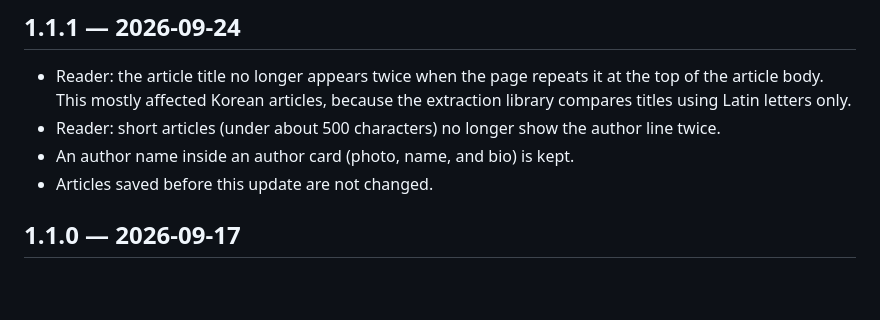
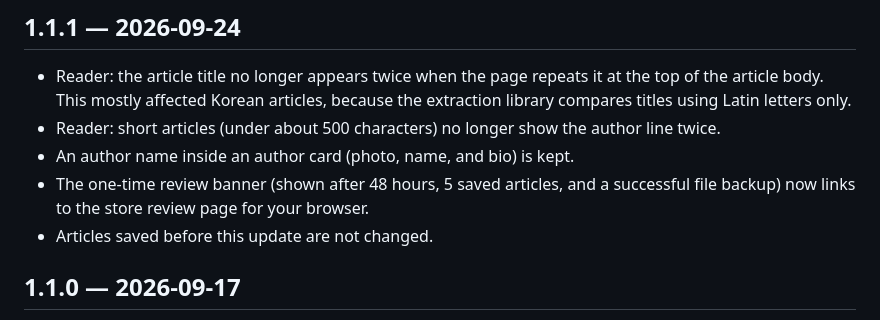
Before and after one commit to elitekid/pagebunker, a Markdown page: CHANGELOG.md, the part around the change. Rendered like a GitHub page; blank space fills up the shorter version.

Commit message:
docs: 1.1.1 변경 기록에 리뷰 배너 연결 추가
1.1.1 빌드에는 9/21 커밋(bd30a3c)에서 채운 스토어 리뷰 주소가 처음 실린다.
한 번만 뜨는 리뷰 배너가 브라우저별 스토어 리뷰 페이지로 연결된다는 점을
변경 기록에 적는다.

Co-Authored-By: Claude Opus 5.5 <noreply@anthropic.com>

```diff
--- a/CHANGELOG.md
+++ b/CHANGELOG.md
@@ -5,6 +5,7 @@
 - Reader: the article title no longer appears twice when the page repeats it at the top of the article body. This mostly affected Korean articles, because the extraction library compares titles using Latin letters only.
 - Reader: short articles (under about 500 characters) no longer show the author line twice.
 - An author name inside an author card (photo, name, and bio) is kept.
+- The one-time review banner (shown after 48 hours, 5 saved articles, and a successful file backup) now links to the store review page for your browser.
 - Articles saved before this update are not changed.
 
 ## 1.1.0 — 2026-09-17
```
